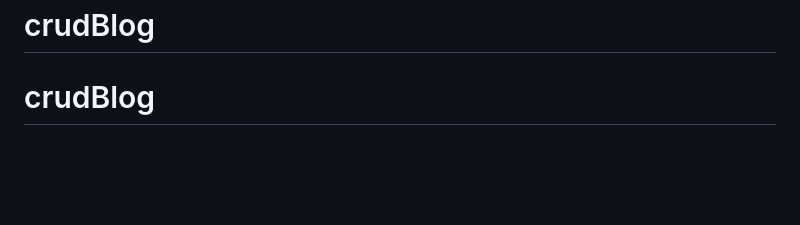
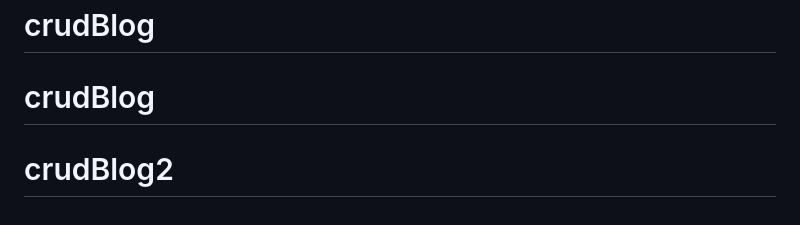
Before and after one commit to adrianpeinado2003/crudBlog2, a Markdown page: README.md, the part around the change. Drawn GitHub-style; blank space fills up the shorter version.

```diff
--- a/README.md
+++ b/README.md
@@ -67,3 +67,4 @@ The Laravel framework is open-sourced software licensed under the [MIT license](
 # crudBlog
 # crudBlog
 # crudBlog
+# crudBlog2
```
